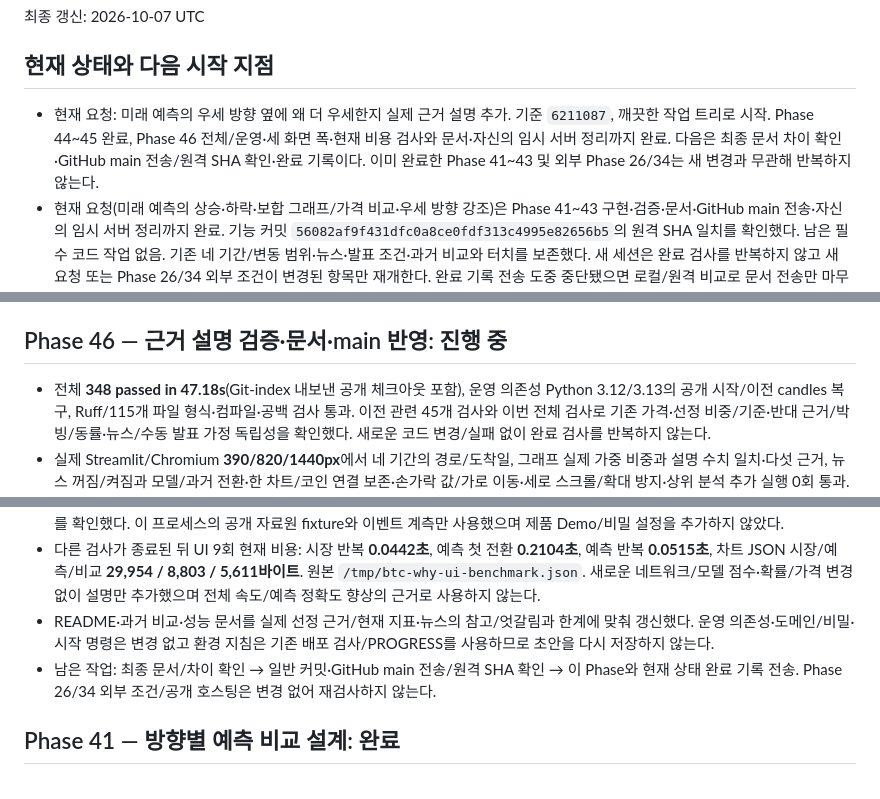
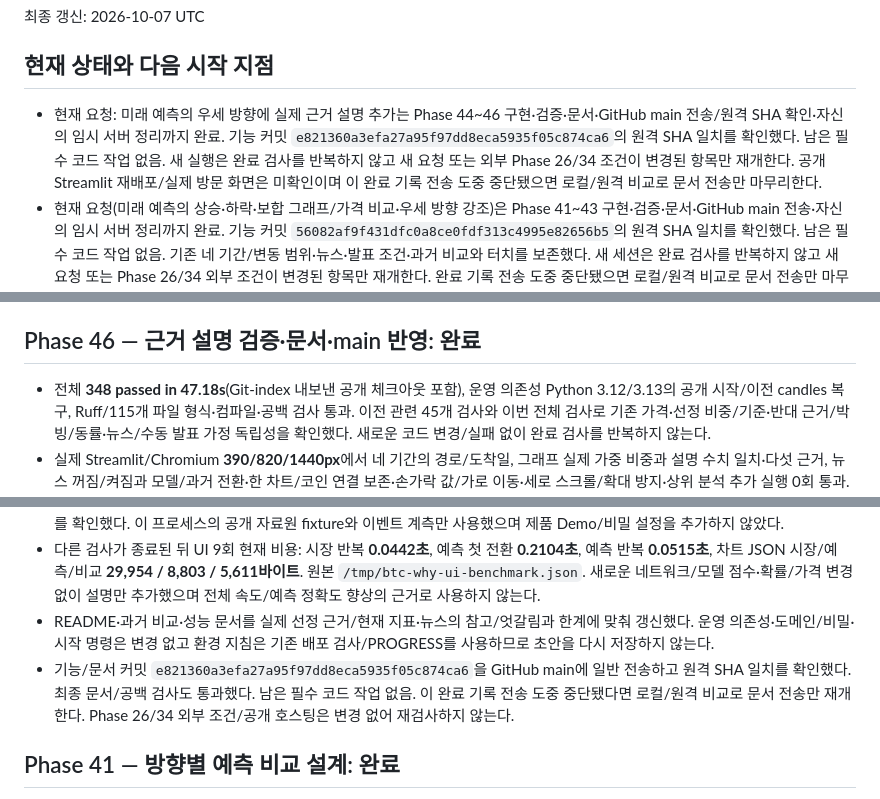
Before and after one commit to dlatnekf26-crypto/btc-trading-analyzer, a Markdown page: PROGRESS.md, 3 parts joined by grey strips. Rendered like a GitHub page.

Commit message:
Record completed forecast explanation phases

```diff
--- a/PROGRESS.md
+++ b/PROGRESS.md
@@ -4,7 +4,7 @@
 
 ## 현재 상태와 다음 시작 지점
 
-- 현재 요청: 미래 예측의 우세 방향 옆에 왜 더 우세한지 실제 근거 설명 추가. 기준 `6211087`, 깨끗한 작업 트리로 시작. Phase 44~45 완료, Phase 46 전체/운영·세 화면 폭·현재 비용 검사와 문서·자신의 임시 서버 정리까지 완료. 다음은 최종 문서 차이 확인·GitHub main 전송/원격 SHA 확인·완료 기록이다. 이미 완료한 Phase 41~43 및 외부 Phase 26/34는 새 변경과 무관해 반복하지 않는다.
+- 현재 요청: 미래 예측의 우세 방향에 실제 근거 설명 추가는 Phase 44~46 구현·검증·문서·GitHub main 전송/원격 SHA 확인·자신의 임시 서버 정리까지 완료. 기능 커밋 `e821360a3efa27a95f97dd8eca5935f05c874ca6`의 원격 SHA 일치를 확인했다. 남은 필수 코드 작업 없음. 새 실행은 완료 검사를 반복하지 않고 새 요청 또는 외부 Phase 26/34 조건이 변경된 항목만 재개한다. 공개 Streamlit 재배포/실제 방문 화면은 미확인이며 이 완료 기록 전송 도중 중단됐으면 로컬/원격 비교로 문서 전송만 마무리한다.
 - 현재 요청(미래 예측의 상승·하락·보합 그래프/가격 비교·우세 방향 강조)은 Phase 41~43 구현·검증·문서·GitHub main 전송·자신의 임시 서버 정리까지 완료. 기능 커밋 `56082af9f431dfc0a8ce0fdf313c4995e82656b5`의 원격 SHA 일치를 확인했다. 남은 필수 코드 작업 없음. 기존 네 기간/변동 범위·뉴스·발표 조건·과거 비교와 터치를 보존했다. 새 세션은 완료 검사를 반복하지 않고 새 요청 또는 Phase 26/34 외부 조건이 변경된 항목만 재개한다. 완료 기록 전송 도중 중단됐으면 로컬/원격 비교로 문서 전송만 마무리한다.
 - 현재 요청의 구현·검증·문서·환경 시작 지침 초안 저장·GitHub main 전송·자신의 임시 서버 정리까지 Phase 38~40 완료. 기능 커밋 `179bd53837dd5f78508aee380502a423792bf8f0`의 원격 SHA 일치를 확인했다. 남은 필수 코드 작업 없음. 새 세션은 아래 완료 검사를 반복하지 않고 Phase 26의 네 거시 스트림/무지연 권한·공개 사이트 또는 Phase 34의 캘린더 조건이 달라진 항목만 재개한다. 실제 Yahoo REST/FX 스트림은 성공했으나 전 종목의 무지연 수신은 확인되지 않았다. 완료 기록 전송 중 중단되면 로컬/원격을 비교해 문서 전송만 마무리한다.
 - Phase 23~25 구현·검증·문서·초안 저장·GitHub 전송·임시 서버 정리 완료. 기능 커밋 `5a1446bb4edfa409b88962501de852ee95e2f5cb`과 GitHub `main`의 SHA 일치를 확인했다. 당시 Yahoo CONNECT 403/FX REST 429는 Phase 38의 실제 REST·FX 스트림 성공으로 갱신됐다. 무지연 거래소 시세 권한/네 거시 스트림·공개 호스팅은 Phase 26 외부 조건 확인 대기이며 완료한 검사는 새 코드/실패가 없으면 반복하지 않는다.
@@ -25,14 +25,14 @@
 - 관련 **45 passed in 3.98s**. 새 9개 의미 검사는 실제 가중 평균과 단순 평균 구분·비중/격차·모델 값 보존, 반대/혼합/보합·동률/미세한 박빙, 잘못된/누락 지표, 뉴스 켜짐/꺼짐/우세 변경/상충·HTML 이스케이프·미완결 사례의 평균 제외를 확인한다. 기존 UI 검사는 설명의 뉴스/모델 전환과 발표 가정 독립성을 추가 확인했다. 첫 새 fixture 구문 오류는 고친 뒤 실제 검사를 실행했다.
 - 다음: Phase 46의 390/820/1440px 네 기간·설명/뉴스/모델·터치와 부모 분석 보존, 통합/Git-index·운영 시작/형식 검사·현재 비용, 문서·main 전송/자신의 서버 정리. 임시 서버는 포트 8543, exec 세션 51498, `/tmp/btc_why_launcher.py`, 이벤트 로그 `/tmp/btc-why-browser-events.log`; 재개 시 존재를 확인한다.
 
-## Phase 46 — 근거 설명 검증·문서·main 반영: 진행 중
+## Phase 46 — 근거 설명 검증·문서·main 반영: 완료
 
 - 전체 **348 passed in 47.18s**(Git-index 내보낸 공개 체크아웃 포함), 운영 의존성 Python 3.12/3.13의 공개 시작/이전 candles 복구, Ruff/115개 파일 형식·컴파일·공백 검사 통과. 이전 관련 45개 검사와 이번 전체 검사로 기존 가격·선정 비중/기준·반대 근거/박빙/동률·뉴스/수동 발표 가정 독립성을 확인했다. 새로운 코드 변경/실패 없이 완료 검사를 반복하지 않는다.
 - 실제 Streamlit/Chromium **390/820/1440px**에서 네 기간의 경로/도착일, 그래프 실제 가중 비중과 설명 수치 일치·다섯 근거, 뉴스 꺼짐/켜짐과 모델/과거 전환·한 차트/코인 연결 보존·손가락 값/가로 이동·세로 스크롤/확대 방지·상위 분석 추가 실행 0회 통과. 390/1440px 화면 이미지도 확인했다. 로그 `/tmp/btc-why-{pytest,mobile,runtime312,runtime313}.log`. 공개 Streamlit 재배포·물리 기기/Safari 확인을 대신하지 않는다.
 - 자신의 `/tmp/btc_why_launcher.py`/8543 명령과 **PID 46467**을 확인해 종료하고 exec 세션 51498 종료·IPv4/IPv6 포트 해제를 확인했다. 이 프로세스의 공개 자료원 fixture와 이벤트 계측만 사용했으며 제품 Demo/비밀 설정을 추가하지 않았다.
 - 다른 검사가 종료된 뒤 UI 9회 현재 비용: 시장 반복 **0.0442초**, 예측 첫 전환 **0.2104초**, 예측 반복 **0.0515초**, 차트 JSON 시장/예측/비교 **29,954 / 8,803 / 5,611바이트**. 원본 `/tmp/btc-why-ui-benchmark.json`. 새로운 네트워크/모델 점수·확률/가격 변경 없이 설명만 추가했으며 전체 속도/예측 정확도 향상의 근거로 사용하지 않는다.
 - README·과거 비교·성능 문서를 실제 선정 근거/현재 지표·뉴스의 참고/엇갈림과 한계에 맞춰 갱신했다. 운영 의존성·도메인/비밀·시작 명령은 변경 없고 환경 지침은 기존 배포 검사/PROGRESS를 사용하므로 초안을 다시 저장하지 않는다.
-- 남은 작업: 최종 문서/차이 확인 → 일반 커밋·GitHub main 전송/원격 SHA 확인 → 이 Phase와 현재 상태 완료 기록 전송. Phase 26/34 외부 조건/공개 호스팅은 변경 없어 재검사하지 않는다.
+- 기능/문서 커밋 `e821360a3efa27a95f97dd8eca5935f05c874ca6`을 GitHub main에 일반 전송하고 원격 SHA 일치를 확인했다. 최종 문서/공백 검사도 통과했다. 남은 필수 코드 작업 없음. 이 완료 기록 전송 도중 중단됐다면 로컬/원격 비교로 문서 전송만 재개한다. Phase 26/34 외부 조건/공개 호스팅은 변경 없어 재검사하지 않는다.
 
 ## Phase 41 — 방향별 예측 비교 설계: 완료
 
```
